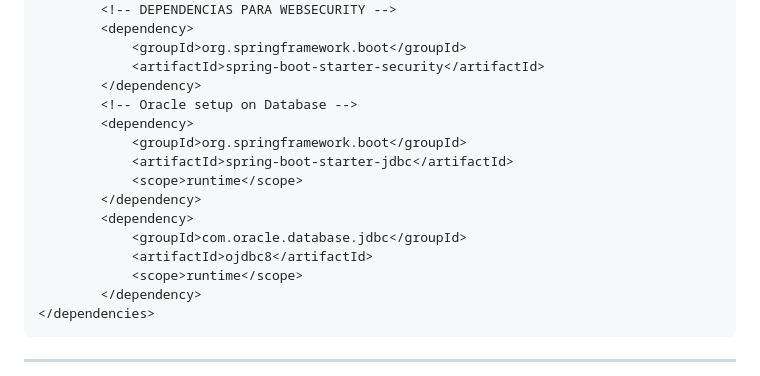
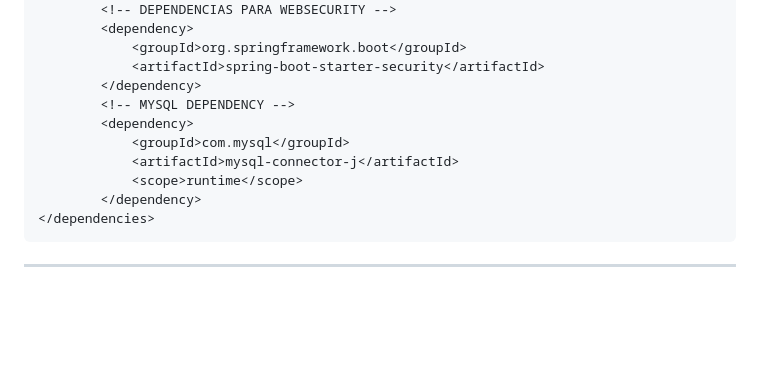
Before and after one commit to Blap00/Petshop-Project, a Markdown page: README.md, the part around the change. GitHub-like rendering; blank space fills up the shorter version.

```diff
--- a/README.md
+++ b/README.md
@@ -54,15 +54,10 @@ Antes de comenzar con Little Petshop, asegúrate de tener instalados los siguien
 			<groupId>org.springframework.boot</groupId>
 			<artifactId>spring-boot-starter-security</artifactId>
 		</dependency>
-		<!-- Oracle setup on Database -->
+		<!-- MYSQL DEPENDENCY -->
 		<dependency>
-			<groupId>org.springframework.boot</groupId>
-			<artifactId>spring-boot-starter-jdbc</artifactId>
-			<scope>runtime</scope>
-		</dependency>
-		<dependency>
-			<groupId>com.oracle.database.jdbc</groupId>
-			<artifactId>ojdbc8</artifactId>
+			<groupId>com.mysql</groupId>
+			<artifactId>mysql-connector-j</artifactId>
 			<scope>runtime</scope>
 		</dependency>
 </dependencies>
```
